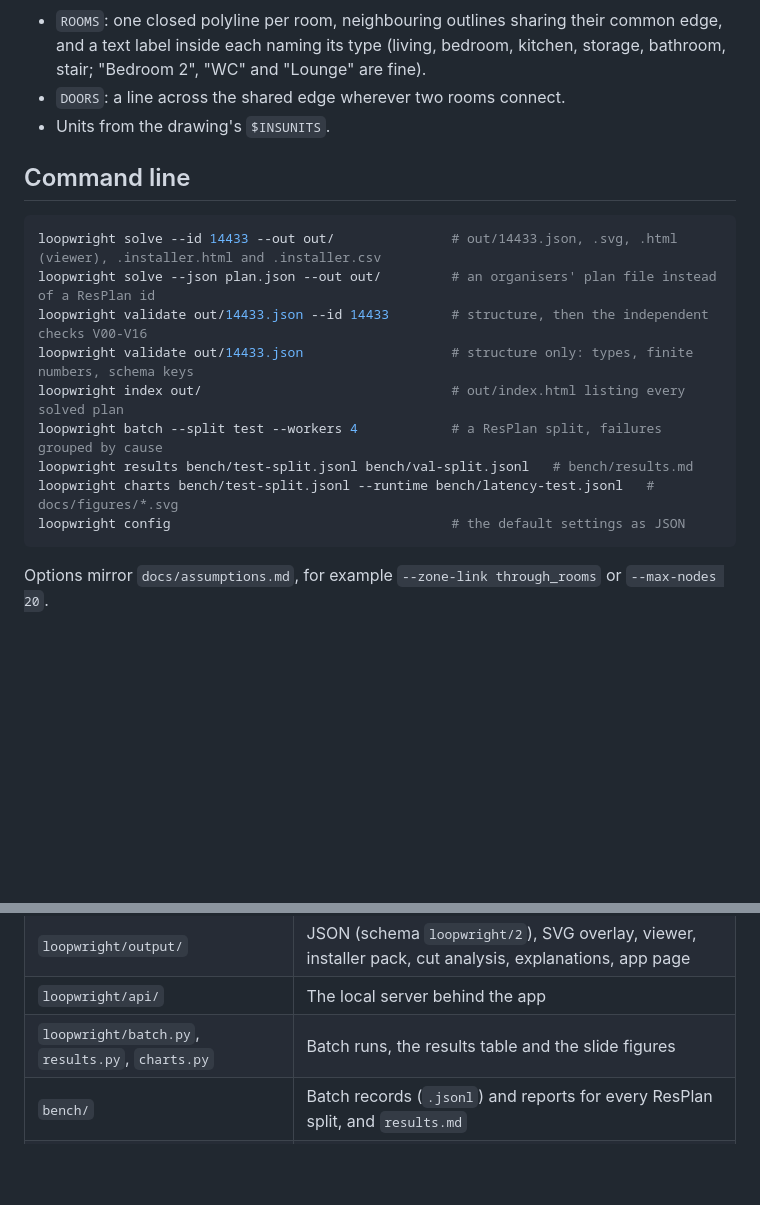
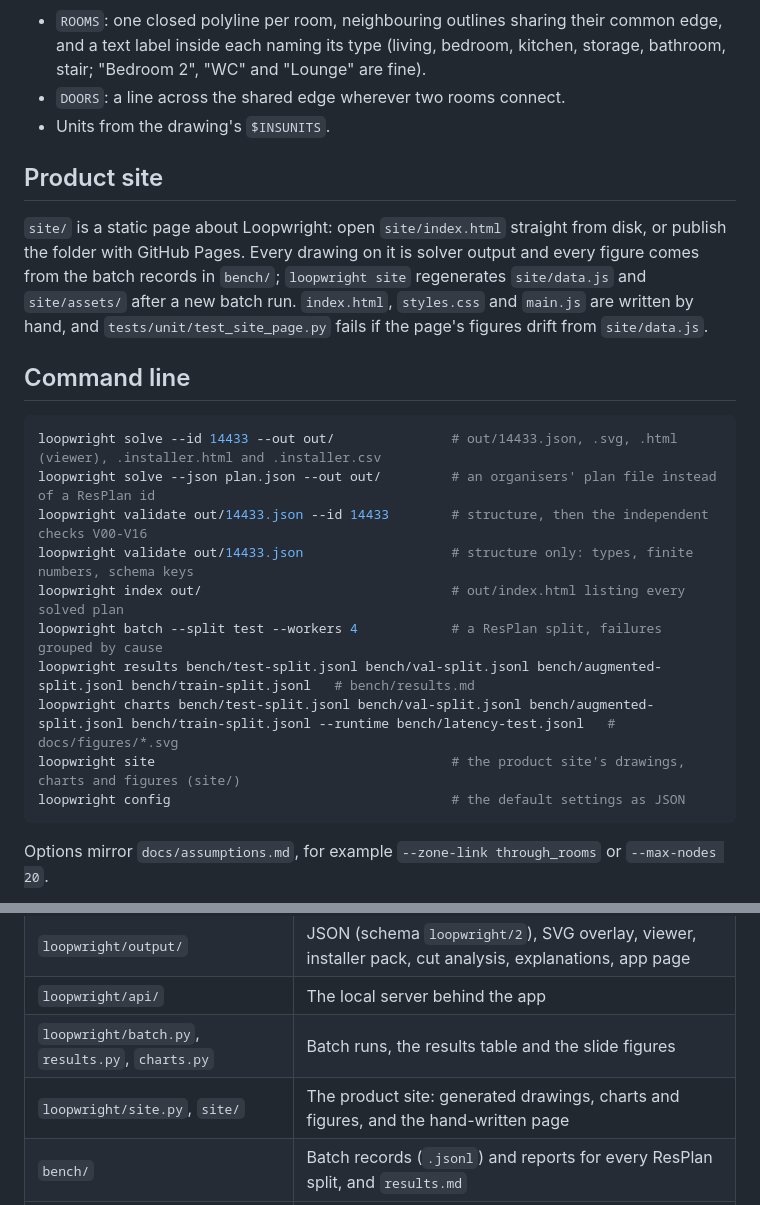
Before and after one commit to naithanitanishka20/Loopwright, a Markdown page: README.md, 2 parts joined by grey strips. Drawn GitHub-style; blank space fills up the shorter version.

````diff
--- a/README.md
+++ b/README.md
@@ -52,6 +52,10 @@ The server listens on 127.0.0.1 only and refuses requests addressed to any other
 - `DOORS`: a line across the shared edge wherever two rooms connect.
 - Units from the drawing's `$INSUNITS`.
 
+## Product site
+
+`site/` is a static page about Loopwright: open `site/index.html` straight from disk, or publish the folder with GitHub Pages. Every drawing on it is solver output and every figure comes from the batch records in `bench/`; `loopwright site` regenerates `site/data.js` and `site/assets/` after a new batch run. `index.html`, `styles.css` and `main.js` are written by hand, and `tests/unit/test_site_page.py` fails if the page's figures drift from `site/data.js`.
+
 ## Command line
 
 ```bash
@@ -61,8 +65,9 @@ loopwright validate out/14433.json --id 14433        # structure, then the indep
 loopwright validate out/14433.json                   # structure only: types, finite numbers, schema keys
 loopwright index out/                                # out/index.html listing every solved plan
 loopwright batch --split test --workers 4            # a ResPlan split, failures grouped by cause
-loopwright results bench/test-split.jsonl bench/val-split.jsonl   # bench/results.md
-loopwright charts bench/test-split.jsonl --runtime bench/latency-test.jsonl   # docs/figures/*.svg
+loopwright results bench/test-split.jsonl bench/val-split.jsonl bench/augmented-split.jsonl bench/train-split.jsonl   # bench/results.md
+loopwright charts bench/test-split.jsonl bench/val-split.jsonl bench/augmented-split.jsonl bench/train-split.jsonl --runtime bench/latency-test.jsonl   # docs/figures/*.svg
+loopwright site                                      # the product site's drawings, charts and figures (site/)
 loopwright config                                    # the default settings as JSON
 ```
 
@@ -82,6 +87,7 @@ Options mirror `docs/assumptions.md`, for example `--zone-link through_rooms` or
 | `loopwright/output/` | JSON (schema `loopwright/2`), SVG overlay, viewer, installer pack, cut analysis, explanations, app page |
 | `loopwright/api/` | The local server behind the app |
 | `loopwright/batch.py`, `results.py`, `charts.py` | Batch runs, the results table and the slide figures |
+| `loopwright/site.py`, `site/` | The product site: generated drawings, charts and figures, and the hand-written page |
 | `bench/` | Batch records (`.jsonl`) and reports for every ResPlan split, and `results.md` |
 | `docs/` | Assumptions, schema, testing playbook, demo script, phase notes, figures |
 
````
Also changed, not shown: docs/phases/PHASE-8.md (added, +50 -0 lines).
